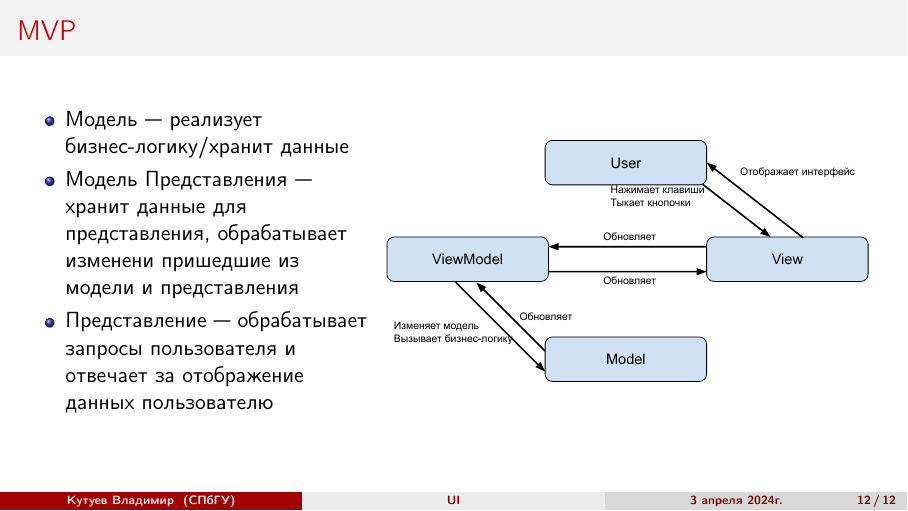
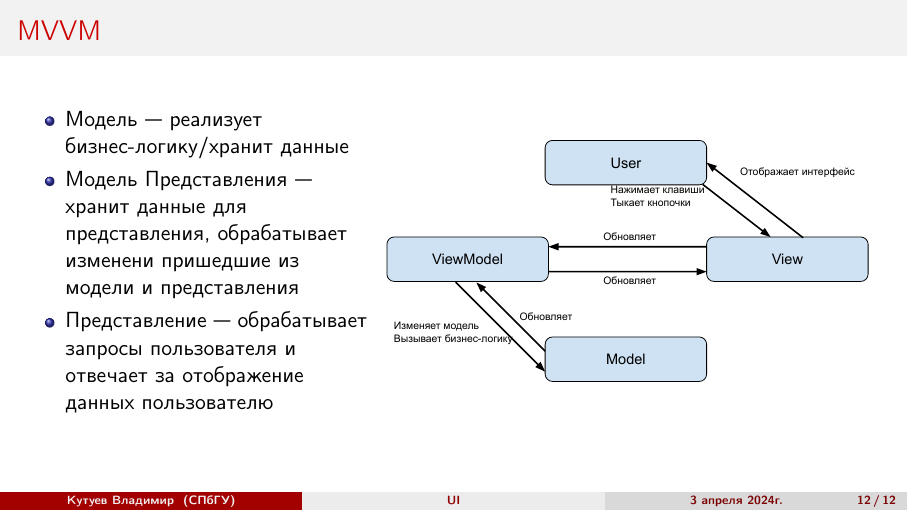
Before and after one commit to spbu-coding-2023/gui-workshop, LaTeX slides (presentation/presentation.tex): page 12 of 12. Compiled offline with pdfLaTeX.

Commit message:
Fix slide MVVM title in presentation
Signed-off-by: Vladimir Kutuev <vladimir.kutuev@gmail.com>

```diff
--- a/presentation/presentation.tex
+++ b/presentation/presentation.tex
@@ -180,7 +180,7 @@
 
 \begin{frame}[fragile]
   \transwipe[direction=90]
-  \frametitle{MVP}
+  \frametitle{MVVM}
   \begin{minipage}{.4\textwidth}
     \begin{itemize}
       \item Модель --- реализует бизнес-логику/хранит данные
```
Also changed, not shown: presentation/presentation.pdf.
